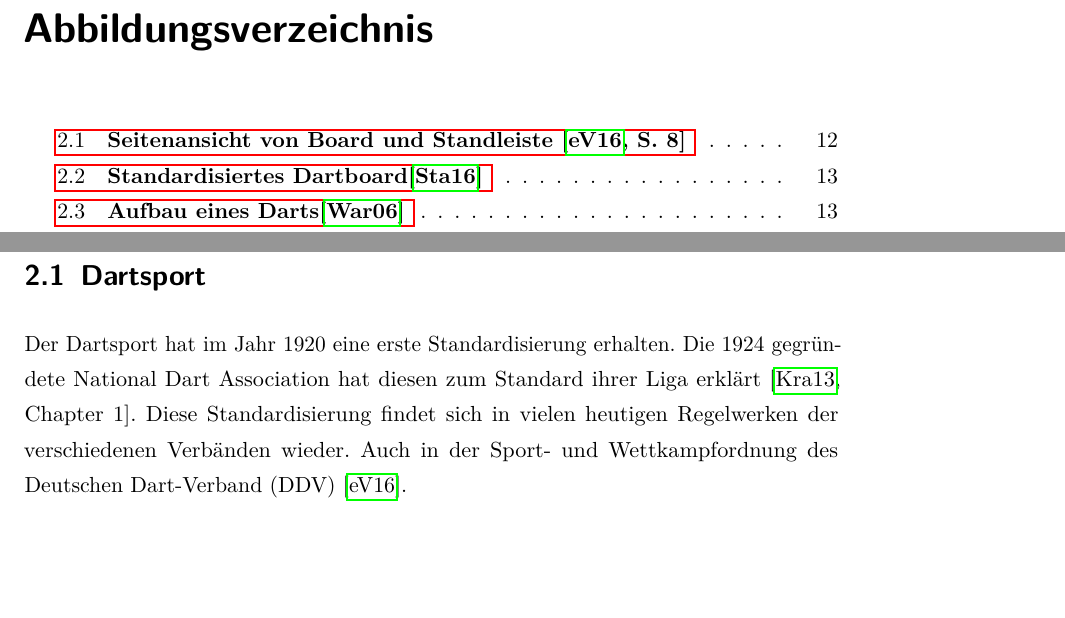
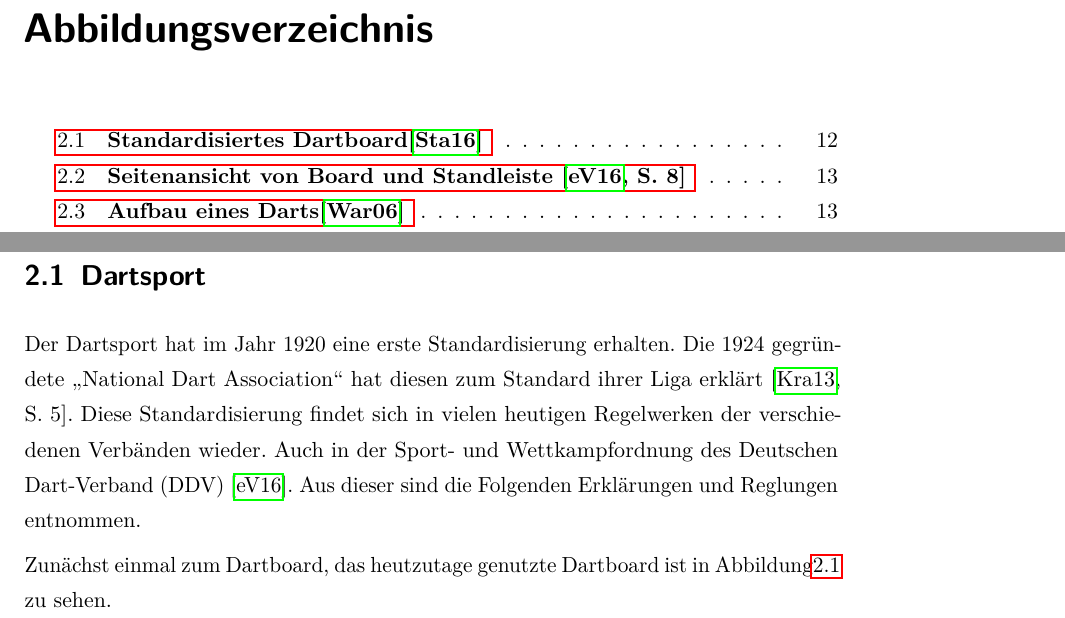
Before and after one commit to smurpheus/DartDetector, a LaTeX thesis (thesis/thesis.tex, which reads thesis/sections/20_fundamentals.tex): two parts of pages 7 and 11 of 27, joined at a grey line, cut so that both start at the same text, the shorter picture padded with empty space. Compiled offline with pdfLaTeX.

Commit message:
Changed an Image and added a few lines dart fundamentals

```diff
--- a/thesis/sections/20_fundamentals.tex
+++ b/thesis/sections/20_fundamentals.tex
@@ -12,5 +12,7 @@ Anschließend wird im \prettyref{sec:setup} das genutzte Testsetup dargestellt,
 Weiterhin werden grundlegende Informationen der Bildverarbeitung vermittelt im \prettyref{sec:basics}. Es wird ebenfalls ein Überblick über die verwendeten Bibliotheken zur Implementierung gegeben.
 \section{Dartsport}
 \label{sec:darts}
-Der Dartsport hat im Jahr 1920 eine erste Standardisierung erhalten. Die 1924 gegründete National Dart Association hat diesen zum Standard ihrer Liga erklärt \autocite[Chapter 1]{guide2013}. Diese Standardisierung findet sich in vielen heutigen Regelwerken der verschiedenen Verbänden wieder. Auch in der Sport- und Wettkampfordnung des Deutschen
-Dart-Verband (DDV) \autocite{DartsRegel2016}.
+Der Dartsport hat im Jahr 1920 eine erste Standardisierung erhalten. Die 1924 gegründete "`National Dart Association"' hat diesen zum Standard ihrer Liga erklärt \autocite[5]{guide2013}. Diese Standardisierung findet sich in vielen heutigen Regelwerken der verschiedenen Verbänden wieder. Auch in der Sport- und Wettkampfordnung des Deutschen
+Dart-Verband (DDV) \autocite{DartsRegel2016}. Aus dieser sind die Folgenden Erklärungen und Reglungen entnommen.
+
+Zunächst einmal zum Dartboard, das heutzutage genutzte Dartboard ist in Abbildung\prettyref{Fig:dartboard} zu sehen.
@@ -17,3 +23,5 @@ Dart-Verband (DDV) \autocite{DartsRegel2016}.
+\label{Fig:dartboard}
+\end{figure}
 
 \begin{figure}
 \includegraphics[width=\textwidth]{media/Dartsfield}\\
```
Also changed, not shown: thesis/media/Dartsfield.png, thesis/sections/20_fundamentals.tex (13 more changed lines).
